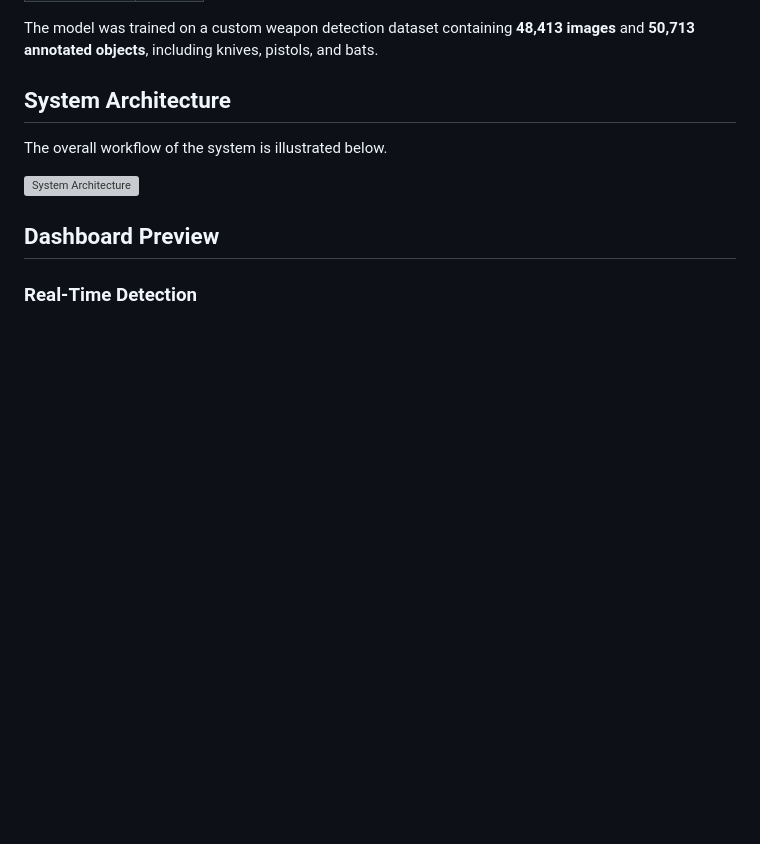
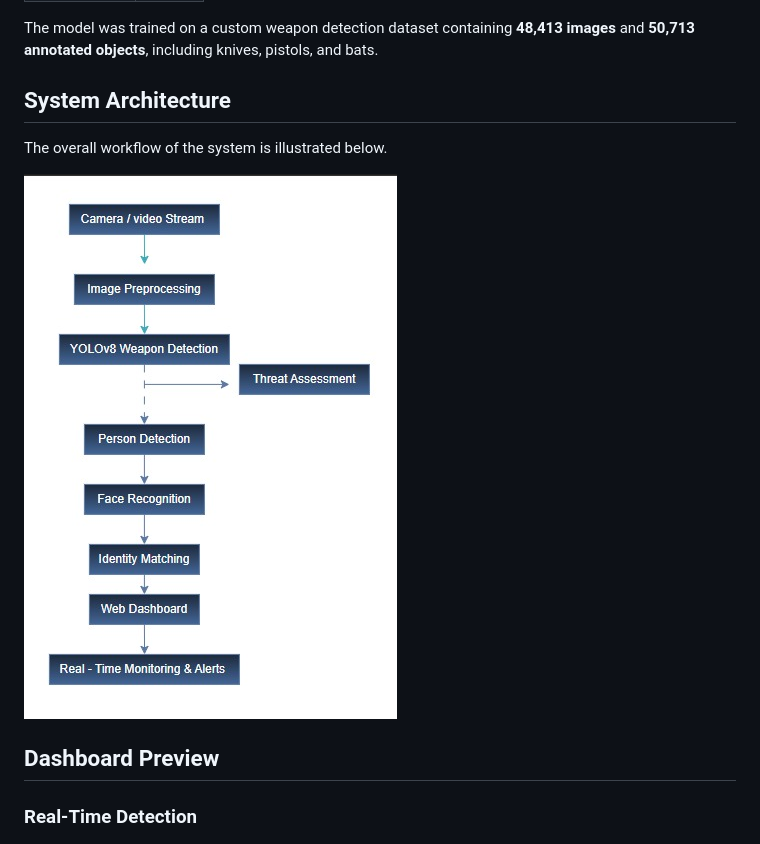
Before and after one commit to HamzehAlBawaneh/AI-Public-Threat-Detection, a Markdown page: README.md, the part around the change. GitHub-like rendering; blank space fills up the shorter version; grey boxes are pictures that could not be loaded.

Commit message:
Fix system architecture image

```diff
--- a/README.md
+++ b/README.md
@@ -50,7 +50,7 @@ The model was trained on a custom weapon detection dataset containing **48,413 i
 
 The overall workflow of the system is illustrated below.
 
-![System Architecture](screenshots/SystemArchitechtcure.png)
+![System Architecture](screenshots/SystemArchitechtcure.jpeg)
 
 ## Dashboard Preview
 
```
